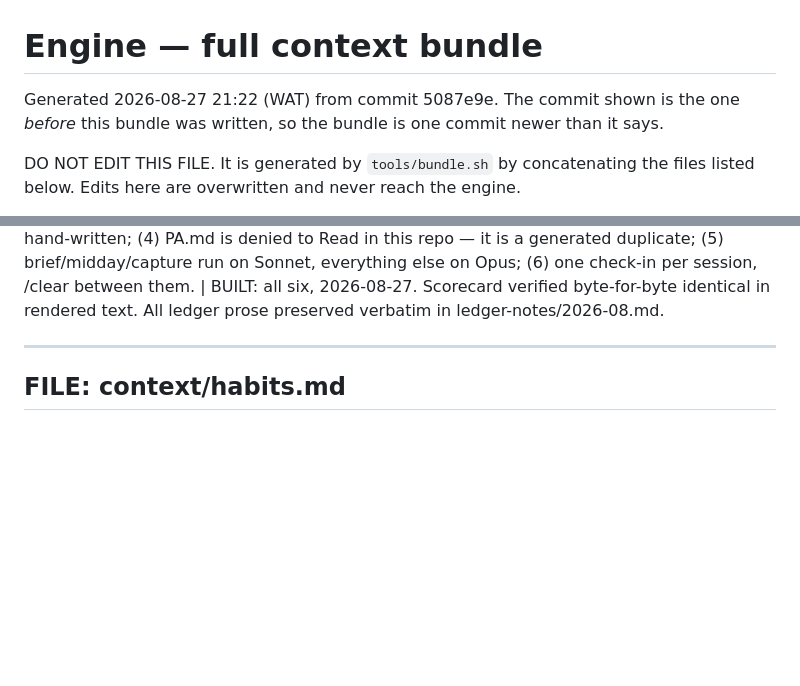
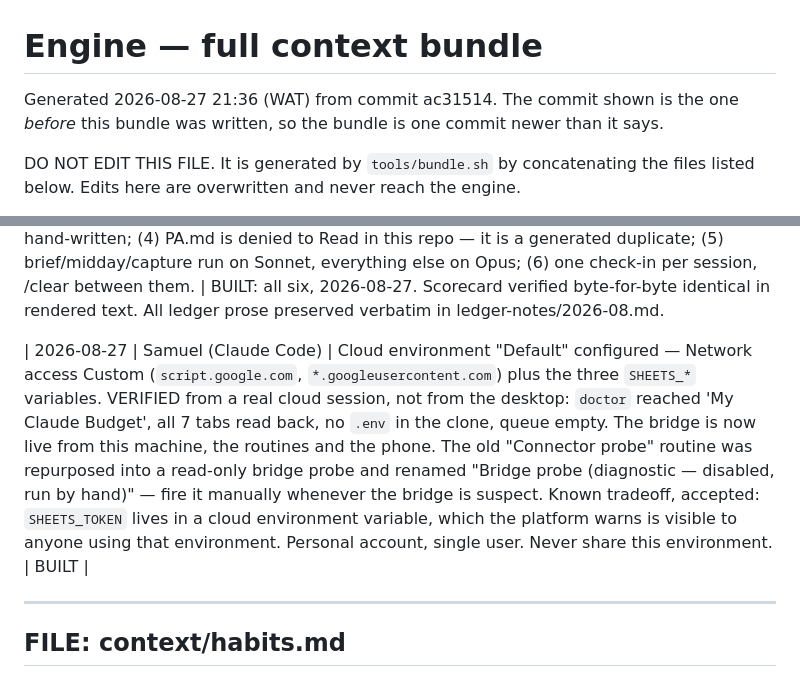
Before and after one commit to SamuelAde001/engine, a Markdown page: PA.md, 2 parts joined by grey strips. Drawn GitHub-style; blank space fills up the shorter version.

Commit message:
the bridge is live from the cloud, proved by a cloud session rather than assumed
Configured the Default cloud environment and then actually tested it instead of
declaring victory from the desktop, where .env would have made doctor say OK no
matter what. Fired the diagnostic routine: doctor reached the sheet, all 7 tabs
read back, no .env in the clone, queue empty.

Repurposed the dormant connector probe into a read-only bridge probe and renamed
it to match. Recorded the token-in-env-var tradeoff in decisions.md rather than
leaving it in a README nobody rereads.

Co-Authored-By: Claude Opus 5 <noreply@anthropic.com>

```diff
--- a/PA.md
+++ b/PA.md
@@ -1,6 +1,6 @@
 # Engine — full context bundle
 
-Generated 2026-08-27 21:22 (WAT) from commit 5087e9e.
+Generated 2026-08-27 21:36 (WAT) from commit ac31514.
 The commit shown is the one *before* this bundle was written, so the bundle is one commit newer than it says.
 
 DO NOT EDIT THIS FILE. It is generated by `tools/bundle.sh` by concatenating the
@@ -1100,6 +1100,8 @@ this repo — it is a generated duplicate; (5) brief/midday/capture run on Sonne
 everything else on Opus; (6) one check-in per session, /clear between them.
 | BUILT: all six, 2026-08-27. Scorecard verified byte-for-byte identical in
 rendered text. All ledger prose preserved verbatim in ledger-notes/2026-08.md.
+
+| 2026-08-27 | Samuel (Claude Code) | Cloud environment "Default" configured — Network access Custom (`script.google.com`, `*.googleusercontent.com`) plus the three `SHEETS_*` variables. VERIFIED from a real cloud session, not from the desktop: `doctor` reached 'My Claude Budget', all 7 tabs read back, no `.env` in the clone, queue empty. The bridge is now live from this machine, the routines and the phone. The old "Connector probe" routine was repurposed into a read-only bridge probe and renamed "Bridge probe (diagnostic — disabled, run by hand)" — fire it manually whenever the bridge is suspect. Known tradeoff, accepted: `SHEETS_TOKEN` lives in a cloud environment variable, which the platform warns is visible to anyone using that environment. Personal account, single user. Never share this environment. | BUILT |
 
 
 ---
```
Also changed, not shown: context/decisions.md (+2 -0 lines).
